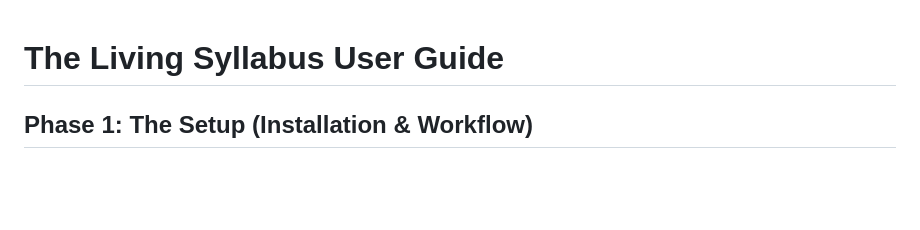
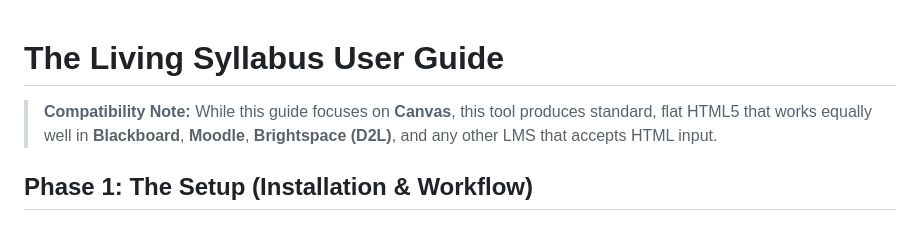
Before and after one commit to ryanncode/living-syllabus, a Markdown page: README.md, the part around the change. Rendered like a GitHub page; blank space fills up the shorter version.

Commit message:
add blueprints and LMS compatibility notice

```diff
--- a/README.md
+++ b/README.md
@@ -1,4 +1,6 @@
 # The Living Syllabus User Guide
+
+> **Compatibility Note:** While this guide focuses on **Canvas**, this tool produces standard, flat HTML5 that works equally well in **Blackboard**, **Moodle**, **Brightspace (D2L)**, and any other LMS that accepts HTML input.
 
 ## Phase 1: The Setup (Installation & Workflow)
 
```
Also changed, not shown: component-blueprints.md (added, +225 -0 lines).
